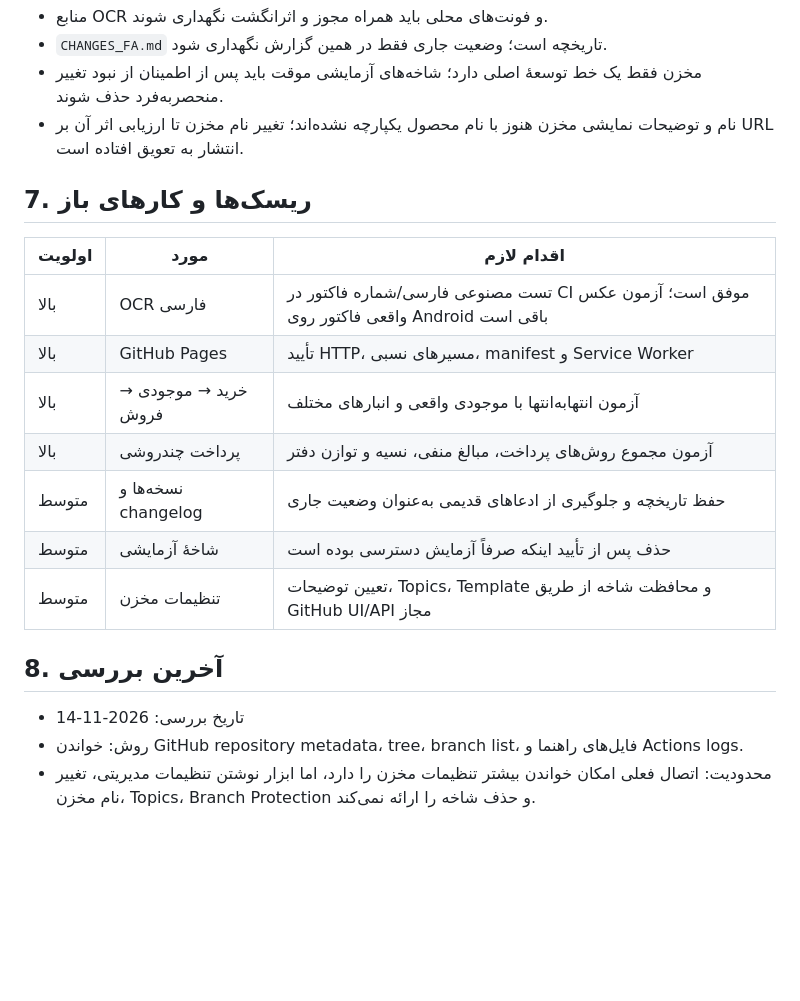
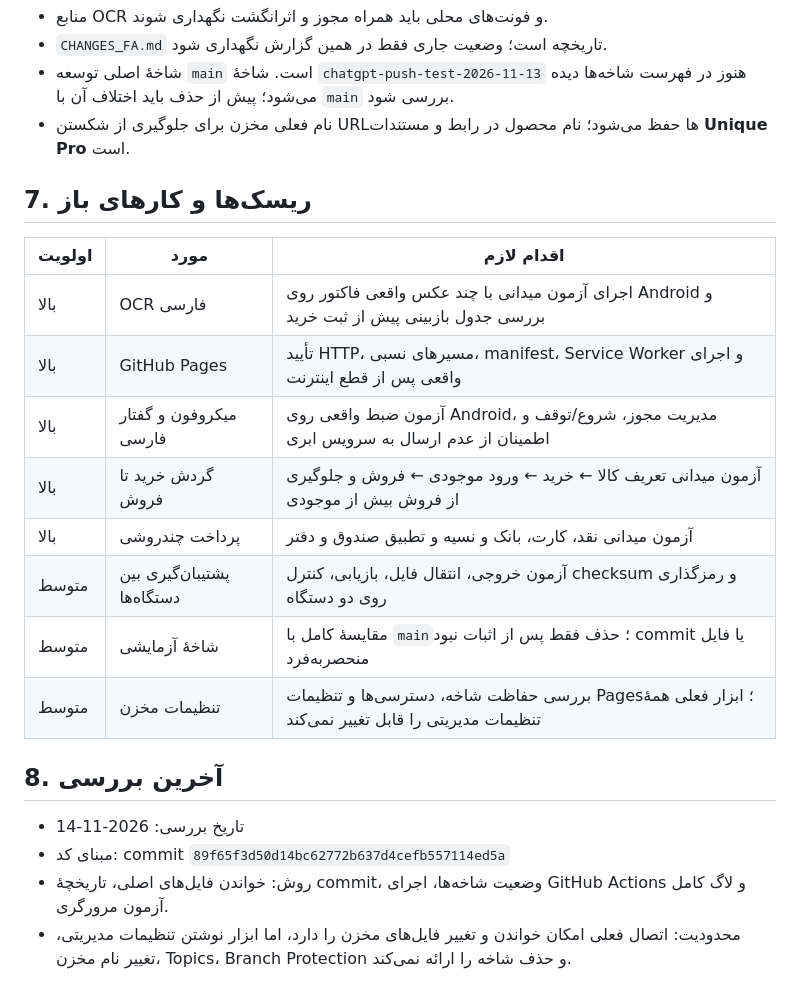
Before and after one commit to abbasrohi7x-wq/younique-accounting, a Markdown page: PROJECT_STATUS.md, the part around one of its changes. Drawn GitHub-style; blank space fills up the shorter version.

```diff
--- a/PROJECT_STATUS.md
+++ b/PROJECT_STATUS.md
@@ -63,22 +62,24 @@
 - منابع OCR و فونت‌های محلی باید همراه مجوز و اثرانگشت نگهداری شوند.
 - `CHANGES_FA.md` تاریخچه است؛ وضعیت جاری فقط در همین گزارش نگهداری شود.
-- مخزن فقط یک خط توسعهٔ اصلی دارد؛ شاخه‌های آزمایشی موقت باید پس از اطمینان از نبود تغییر منحصربه‌فرد حذف شوند.
-- نام و توضیحات نمایشی مخزن هنوز با نام محصول یکپارچه نشده‌اند؛ تغییر نام مخزن تا ارزیابی اثر آن بر URL انتشار به تعویق افتاده است.
+- شاخهٔ اصلی توسعه `main` است. شاخهٔ `chatgpt-push-test-2026-11-13` هنوز در فهرست شاخه‌ها دیده می‌شود؛ پیش از حذف باید اختلاف آن با `main` بررسی شود.
+- نام فعلی مخزن برای جلوگیری از شکستن URLها حفظ می‌شود؛ نام محصول در رابط و مستندات **Unique Pro** است.
 
 ## 7. ریسک‌ها و کارهای باز
 
 | اولویت | مورد | اقدام لازم |
 |---|---|---|
-| بالا | OCR فارسی | تست مصنوعی فارسی/شماره فاکتور در CI موفق است؛ آزمون عکس واقعی فاکتور روی Android باقی است |
-| بالا | GitHub Pages | تأیید HTTP، مسیرهای نسبی، manifest و Service Worker |
-| بالا | خرید → موجودی → فروش | آزمون انتهابه‌انتها با موجودی واقعی و انبارهای مختلف |
-| بالا | پرداخت چندروشی | آزمون مجموع روش‌های پرداخت، مبالغ منفی، نسیه و توازن دفتر |
-| متوسط | نسخه‌ها و changelog | حفظ تاریخچه و جلوگیری از ادعاهای قدیمی به‌عنوان وضعیت جاری |
-| متوسط | شاخهٔ آزمایشی | حذف پس از تأیید اینکه صرفاً آزمایش دسترسی بوده است |
-| متوسط | تنظیمات مخزن | تعیین توضیحات، Topics، Template و محافظت شاخه از طریق GitHub UI/API مجاز |
+| بالا | OCR فارسی | اجرای آزمون میدانی با چند عکس واقعی فاکتور روی Android و بررسی جدول بازبینی پیش از ثبت خرید |
+| بالا | GitHub Pages | تأیید HTTP، مسیرهای نسبی، manifest، Service Worker و اجرای واقعی پس از قطع اینترنت |
+| بالا | میکروفون و گفتار فارسی | آزمون ضبط واقعی روی Android، مدیریت مجوز، شروع/توقف و اطمینان از عدم ارسال به سرویس ابری |
+| بالا | گردش خرید تا فروش | آزمون میدانی تعریف کالا ← خرید ← ورود موجودی ← فروش و جلوگیری از فروش بیش از موجودی |
+| بالا | پرداخت چندروشی | آزمون میدانی نقد، کارت، بانک و نسیه و تطبیق صندوق و دفتر |
+| متوسط | پشتیبان‌گیری بین دستگاه‌ها | آزمون خروجی، انتقال فایل، بازیابی، کنترل checksum و رمزگذاری روی دو دستگاه |
+| متوسط | شاخهٔ آزمایشی | مقایسهٔ کامل با `main`؛ حذف فقط پس از اثبات نبود commit یا فایل منحصربه‌فرد |
+| متوسط | تنظیمات مخزن | بررسی حفاظت شاخه، دسترسی‌ها و تنظیمات Pages؛ ابزار فعلی همهٔ تنظیمات مدیریتی را قابل تغییر نمی‌کند |
 
 ## 8. آخرین بررسی
 
 - تاریخ بررسی: 2026-11-14
-- روش: خواندن GitHub repository metadata، tree، branch list، فایل‌های راهنما و Actions logs.
-- محدودیت: اتصال فعلی امکان خواندن بیشتر تنظیمات مخزن را دارد، اما ابزار نوشتن تنظیمات مدیریتی، تغییر نام مخزن، Topics، Branch Protection و حذف شاخه را ارائه نمی‌کند.
+- مبنای کد: commit `89f65f3d50d14bc62772b637d4cefb557114ed5a`
+- روش: خواندن فایل‌های اصلی، تاریخچهٔ commit، وضعیت شاخه‌ها، اجرای GitHub Actions و لاگ کامل آزمون مرورگری.
+- محدودیت: اتصال فعلی امکان خواندن و تغییر فایل‌های مخزن را دارد، اما ابزار نوشتن تنظیمات مدیریتی، تغییر نام مخزن، Topics، Branch Protection و حذف شاخه را ارائه نمی‌کند.
```
Also changed, not shown: other parts of PROJECT_STATUS.md (+22 -23 lines).
